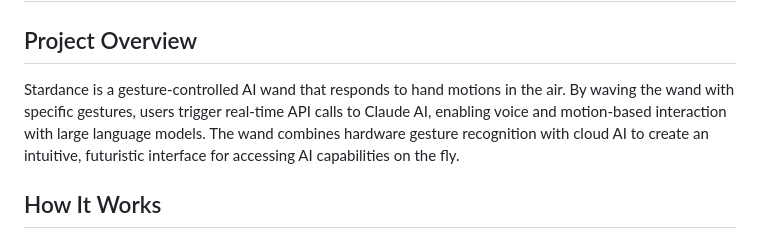
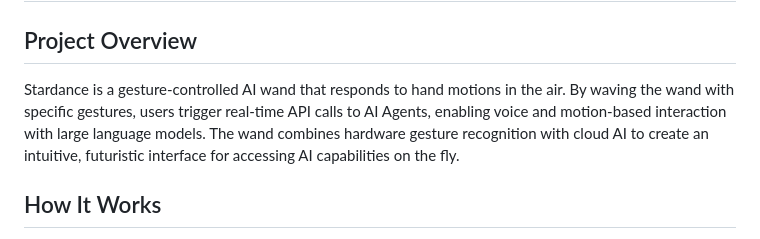
Before and after one commit to AdamSadkii/Wazza, a Markdown page: README.md, the part around the change. Rendered like a GitHub page.

Commit message:
Revise AI interaction description in README
Updated project description to refer to AI Agents instead of Claude AI.

```diff
--- a/README.md
+++ b/README.md
@@ -2,7 +2,7 @@
 
 ## Project Overview
 
-Stardance is a gesture-controlled AI wand that responds to hand motions in the air. By waving the wand with specific gestures, users trigger real-time API calls to Claude AI, enabling voice and motion-based interaction with large language models. The wand combines hardware gesture recognition with cloud AI to create an intuitive, futuristic interface for accessing AI capabilities on the fly.
+Stardance is a gesture-controlled AI wand that responds to hand motions in the air. By waving the wand with specific gestures, users trigger real-time API calls to AI Agents, enabling voice and motion-based interaction with large language models. The wand combines hardware gesture recognition with cloud AI to create an intuitive, futuristic interface for accessing AI capabilities on the fly.
 
 ## How It Works
 
```
